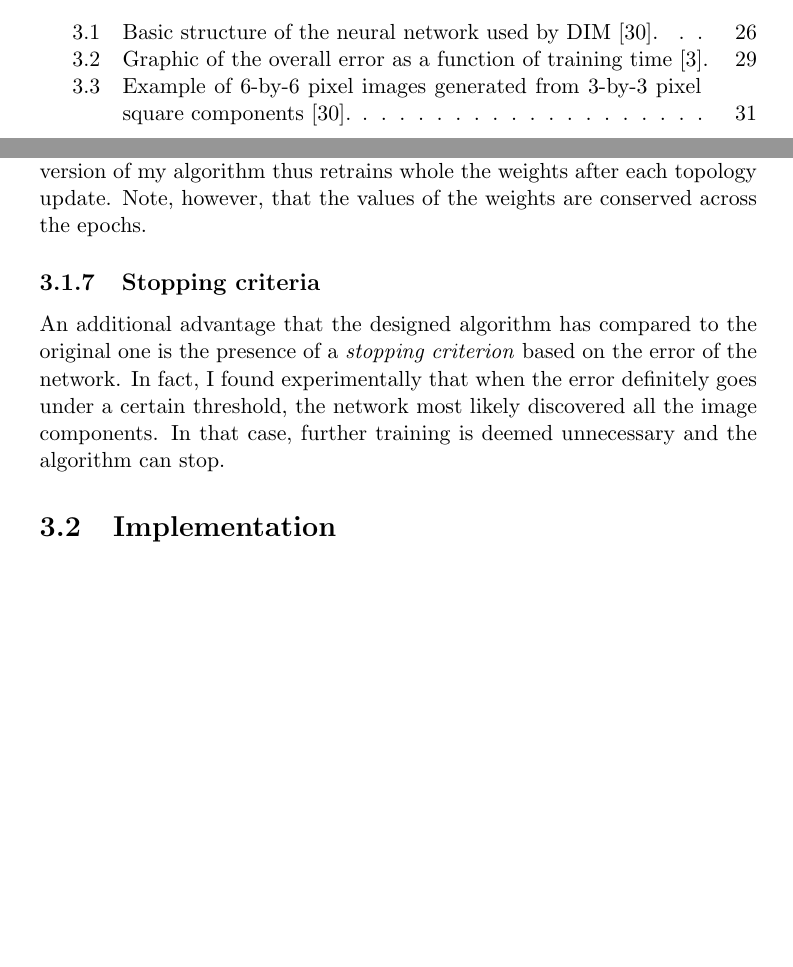
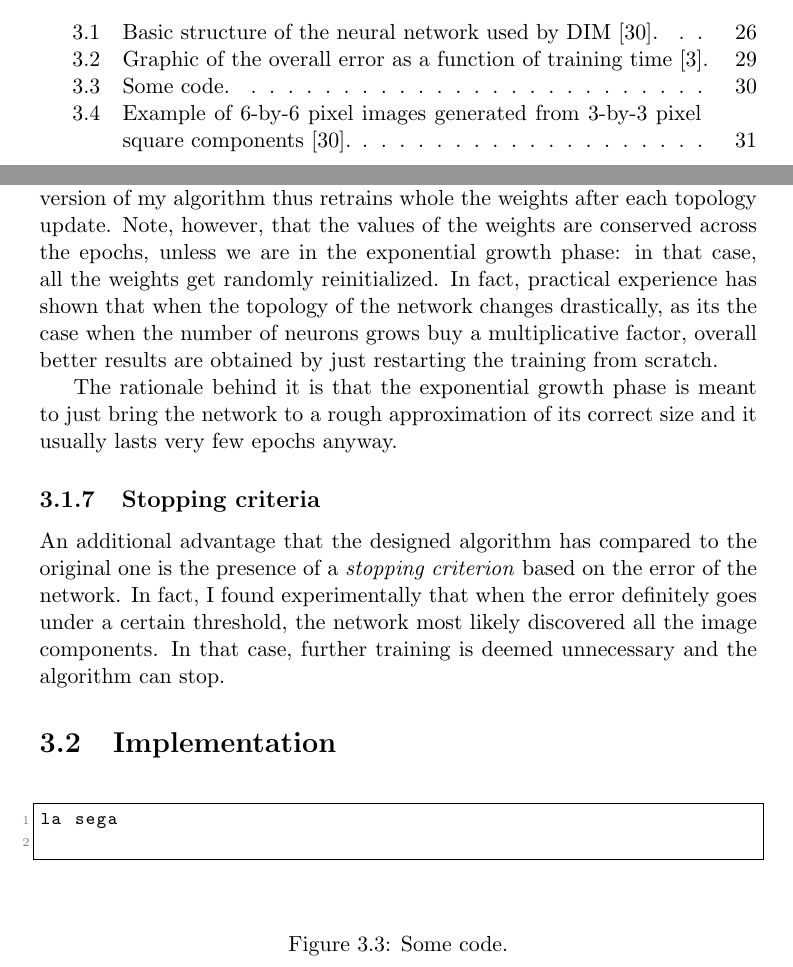
Before and after one commit to AndreaOrru/ConstructiveDIM, a LaTeX thesis (thesis/report.tex): two parts of pages 7 and 32 of 38 before the commit and two parts of pages 7 and 32 of 39 after it, joined at a grey line, cut so that both start at the same text, the shorter picture padded with empty space. Compiled offline with pdfLaTeX.

Commit message:
Listings.

```diff
--- a/thesis/report.tex
+++ b/thesis/report.tex
@@ -6,10 +6,43 @@
 \usepackage{color}
 \usepackage{float}
 \usepackage{graphicx}
+\usepackage{listings}
 \usepackage[intoc]{nomencl}
 \usepackage{setspace}
 \usepackage{pdfpages}
 \usepackage{tocbibind}
+
+\definecolor{mygreen}{rgb}{0,0.6,0}
+\definecolor{mygray}{rgb}{0.5,0.5,0.5}
+\definecolor{mymauve}{rgb}{0.58,0,0.82}
+
+\lstset{ %
+	backgroundcolor=\color{white},      % choose the background color; you must add \usepackage{color} or \usepackage{xcolor}
+	basicstyle=\footnotesize\ttfamily,  % the size of the fonts that are used for the code
+	breakatwhitespace=false,            % sets if automatic breaks should only happen at whitespace
+	breaklines=true,                    % sets automatic line breaking
+	captionpos=b,                       % sets the caption-position to bottom
+	commentstyle=\color{mygreen},       % comment style
+	deletekeywords={...},               % if you want to delete keywords from the given language
+	escapeinside={\%*}{*)},             % if you want to add LaTeX within your code
+	extendedchars=true,                 % lets you use non-ASCII characters; for 8-bits encodings only, does not work with UTF-8
+	frame=single,	                    % adds a frame around the code
+	keepspaces=true,                    % keeps spaces in text, useful for keeping indentation of code (possibly needs columns=flexible)
+	keywordstyle=\color{blue},          % keyword style
+	language=Matlab,                    % the language of the code
+	otherkeywords={*,...},              % if you want to add more keywords to the set
+	numbers=left,                       % where to put the line-numbers; possible values are (none, left, right)
+	numbersep=5pt,                      % how far the line-numbers are from the code
+	numberstyle=\tiny\color{mygray},    % the style that is used for the line-numbers
+	rulecolor=\color{black},            % if not set, the frame-color may be changed on line-breaks within not-black text (e.g. comments (green here))
+	showspaces=false,                   % show spaces everywhere adding particular underscores; it overrides 'showstringspaces'
+	showstringspaces=false,             % underline spaces within strings only
+	showtabs=false,                     % show tabs within strings adding particular underscores
+	stepnumber=1,                       % the step between two line-numbers. If it's 1, each line will be numbered
+	stringstyle=\color{mymauve},        % string literal style
+	tabsize=2,	                        % sets default tabsize to 2 spaces
+	title=\lstname                      % show the filename of files included with \lstinputlisting; also try caption instead of title
+}
 
 \newcommand{\quot}[1]{``#1''}
 \graphicspath{ {./images/} }
@@ -531,12 +564,22 @@
 			\subsection{Weight training}
 				Another outstanding question is how should weight training occur when the network grows in size? From the point of view of computational efficiency, and assuming that the units already present in the network are useful in part of the reconstruction \cite{kwok1997objective}, it would make sense to implement \emph{weight freezing}, that is, keeping the weights targeting the already existing neurons fixed, and allowing the new ones to vary.
 
-				However, a case is made by Ash \cite{ash1989dynamic} that holding the existing network values constant only allows finding a solution in an affine subset of the weight space. The experiments I performed confirmed this thesis and the final version of my algorithm thus retrains whole the weights after each topology update. Note, however, that the values of the weights are conserved across the epochs.
+				However, a case is made by Ash \cite{ash1989dynamic} that holding the existing network values constant only allows finding a solution in an affine subset of the weight space. The experiments I performed confirmed this thesis and the final version of my algorithm thus retrains whole the weights after each topology update. Note, however, that the values of the weights are conserved across the epochs, unless we are in the exponential growth phase: in that case, all the weights get randomly reinitialized. In fact, practical experience has shown that when the topology of the network changes drastically, as its the case when the number of neurons grows buy a multiplicative factor, overall better results are obtained by just restarting the training from scratch.
+
+				The rationale behind it is that the exponential growth phase is meant to just bring the network to a rough approximation of its correct size and it usually lasts very few epochs anyway.
 
 			\subsection{Stopping criteria}
 				An additional advantage that the designed algorithm has compared to the original one is the presence of a \emph{stopping criterion} based on the error of the network. In fact, I found experimentally that when the error definitely goes under a certain threshold, the network most likely discovered all the image components. In that case, further training is deemed unnecessary and the algorithm can stop.
 
 		\section{Implementation}
+			\begin{figure}[h]
+				\centering
+				\begin{lstlisting}
+la sega
+				\end{lstlisting}
+				\caption{Some code.}
+				\label{lst:test}
+			\end{figure}
 
 		\section{Results}
 			In order to assess the quality of the results, the algorithm has been tested against two sets of benchmarks: the \emph{squares} problem and the \emph{bars} problem.
```
